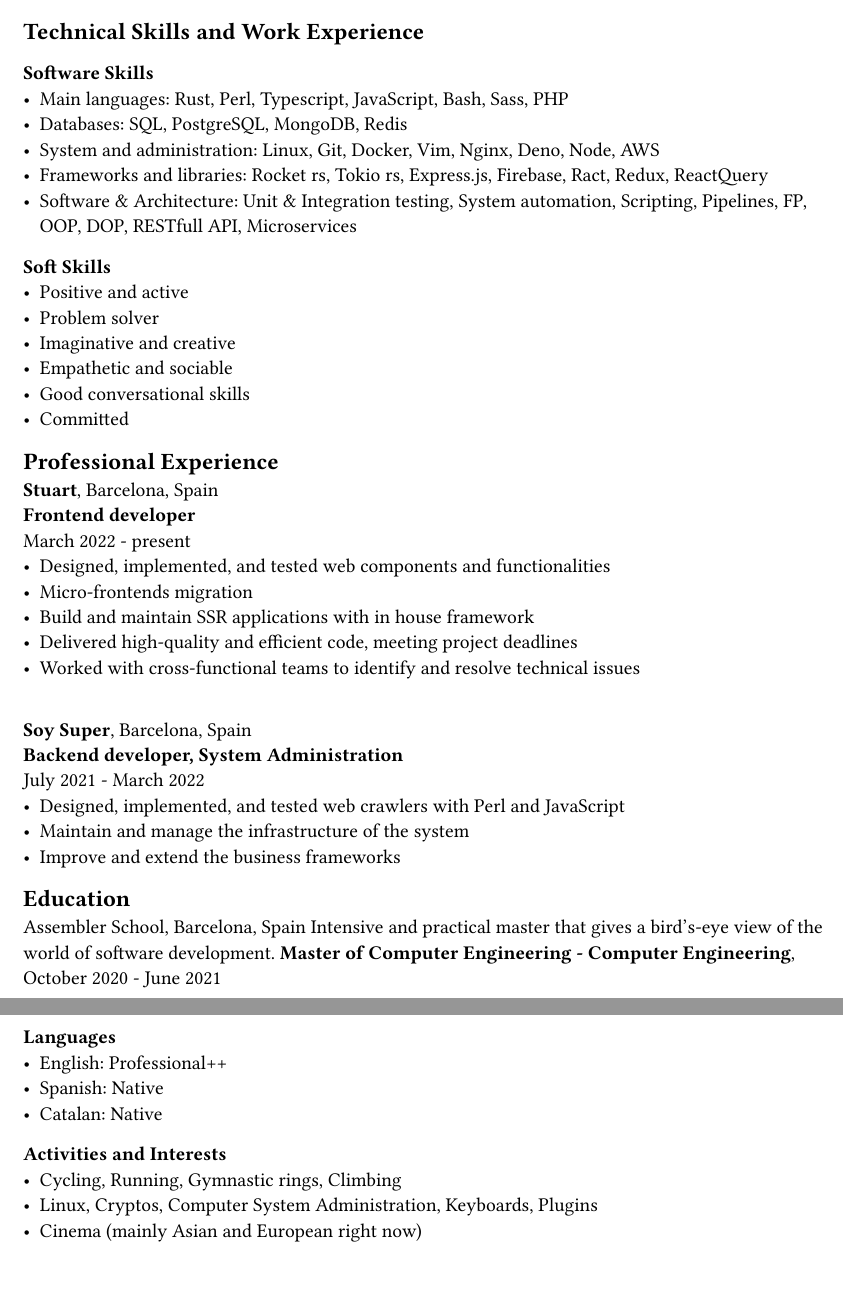
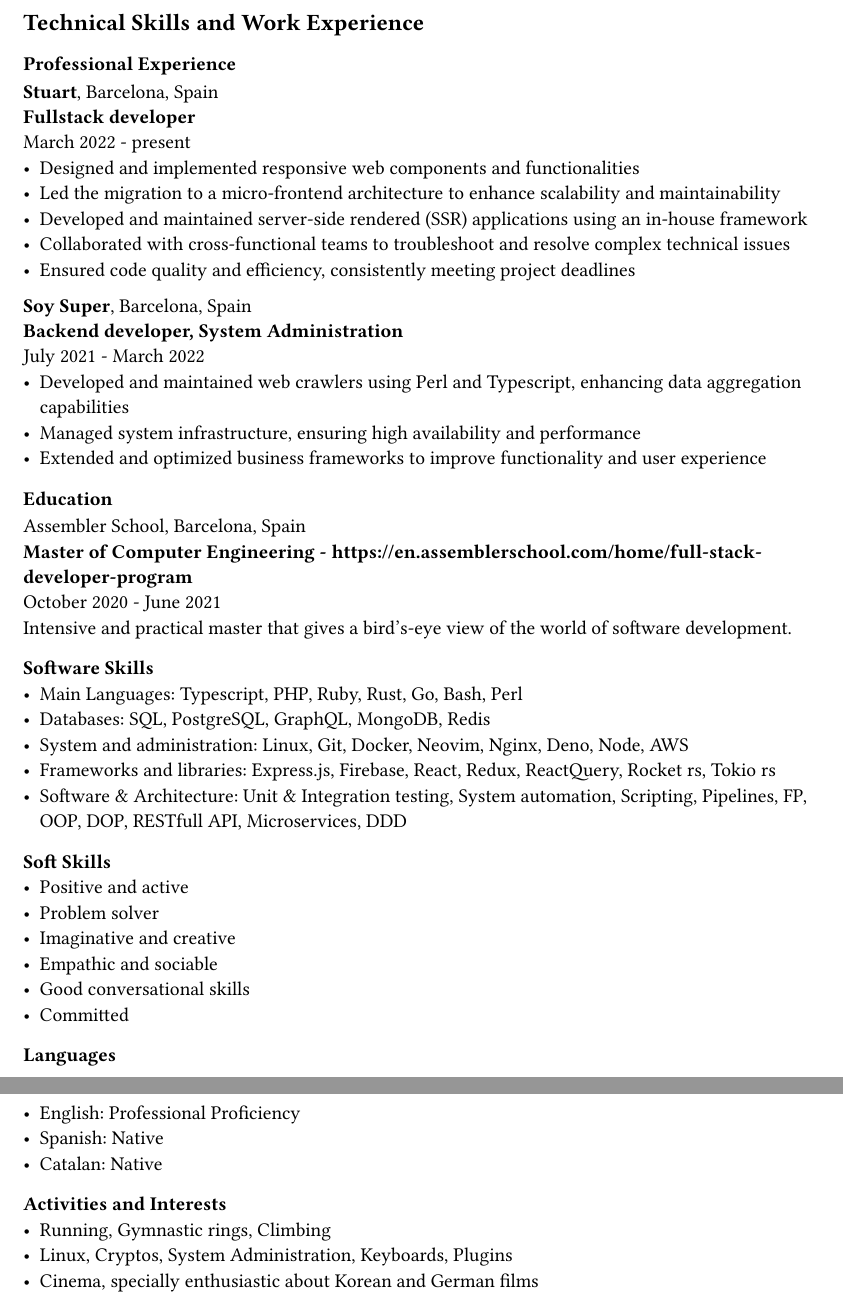
Before and after one commit to marcelarie/marcelarie, a Typst document (marcel-cv.typ): two parts of pages 1 and 2 of 2, joined at a grey line, cut so that both start at the same text. The pictures show the PDF file marcel-cv.pdf that the author committed with the source.

Commit message:
Update typst file with new content

```diff
--- a/marcel-cv.typ
+++ b/marcel-cv.typ
@@ -4,48 +4,52 @@ Mobile: +34 647 147 012 \
 Email: #link("googlillo@gmail.com") \
 LinkedIn: #link("https://www.linkedin.com/in/marcelarie") \
 GitHub: #link("https://www.github.com/marcelarie") \
+
 == Technical Skills and Work Experience
-=== Software Skills
-- Main languages: Rust, Perl, Typescript, JavaScript, Bash, Sass, PHP
-- Databases: SQL, PostgreSQL, MongoDB, Redis
-- System and administration: Linux, Git, Docker, Vim, Nginx, Deno, Node, AWS
-- Frameworks and libraries: Rocket rs, Tokio rs, Express.js, Firebase, Ract, Redux, ReactQuery
-- Software & Architecture: Unit & Integration testing, System automation, Scripting, Pipelines, FP, OOP, DOP, RESTfull API, Microservices
-=== Soft Skills
-- Positive and active
-- Problem solver
-- Imaginative and creative
-- Empathetic and sociable
-- Good conversational skills
-- Committed
-== Professional Experience
+=== Professional Experience
 *Stuart*, Barcelona, Spain \
-*Frontend developer* \
+*Fullstack developer* \
 March 2022 - present \
-- Designed, implemented, and tested web components and functionalities
-- Micro-frontends migration
-- Build and maintain SSR applications with in house framework
-- Delivered high-quality and efficient code, meeting project deadlines
-- Worked with cross-functional teams to identify and resolve technical issues
-\
+- Designed and implemented responsive web components and functionalities \
+- Led the migration to a micro-frontend architecture to enhance scalability and maintainability \
+- Developed and maintained server-side rendered (SSR) applications using an in-house framework \
+- Collaborated with cross-functional teams to troubleshoot and resolve complex technical issues \
+- Ensured code quality and efficiency, consistently meeting project deadlines \
+
 *Soy Super*, Barcelona, Spain \
 *Backend developer, System Administration* \
 July 2021 - March 2022 \
-- Designed, implemented, and tested web crawlers with Perl and JavaScript
-- Maintain and manage the infrastructure of the system
-- Improve and extend the business frameworks
+- Developed and maintained web crawlers using Perl and Typescript, enhancing data aggregation capabilities \
+- Managed system infrastructure, ensuring high availability and performance \
+- Extended and optimized business frameworks to improve functionality and user experience \
 
-== Education
-Assembler School, Barcelona, Spain
+=== Education
+Assembler School, Barcelona, Spain \
+*Master of Computer Engineering - #link("https://en.assemblerschool.com/home/full-stack-developer-program")* \
+October 2020 - June 2021 \
 Intensive and practical master that gives a bird's-eye view of the world of software development.
-*Master of Computer Engineering - Computer Engineering*,
-October 2020 - June 2021
-\ \ \
+
+=== Software Skills
+- Main Languages: Typescript, PHP, Ruby, Rust, Go, Bash, Perl \
+- Databases: SQL, PostgreSQL, GraphQL, MongoDB, Redis \
+- System and administration: Linux, Git, Docker, Neovim, Nginx, Deno, Node, AWS \
+- Frameworks and libraries: Express.js, Firebase, React, Redux, ReactQuery, Rocket rs, Tokio rs \
+- Software & Architecture: Unit & Integration testing, System automation, Scripting, Pipelines, FP, OOP, DOP, RESTfull API, Microservices, DDD \
+
+=== Soft Skills
+- Positive and active \
+- Problem solver \
+- Imaginative and creative \
+- Empathic and sociable \
+- Good conversational skills \
+- Committed \
+
 === Languages
-- English: Professional++
-- Spanish: Native
-- Catalan: Native
+- English: Professional Proficiency \
+- Spanish: Native \
+- Catalan: Native \
+
 === Activities and Interests
-- Cycling, Running, Gymnastic rings, Climbing
-- Linux, Cryptos, Computer System Administration, Keyboards, Plugins
-- Cinema (mainly Asian and European right now)
+- Running, Gymnastic rings, Climbing \
+- Linux, Cryptos, System Administration, Keyboards, Plugins \
+- Cinema, specially enthusiastic about Korean and German films \
```
Also changed, not shown: marcel-cv.pdf.
